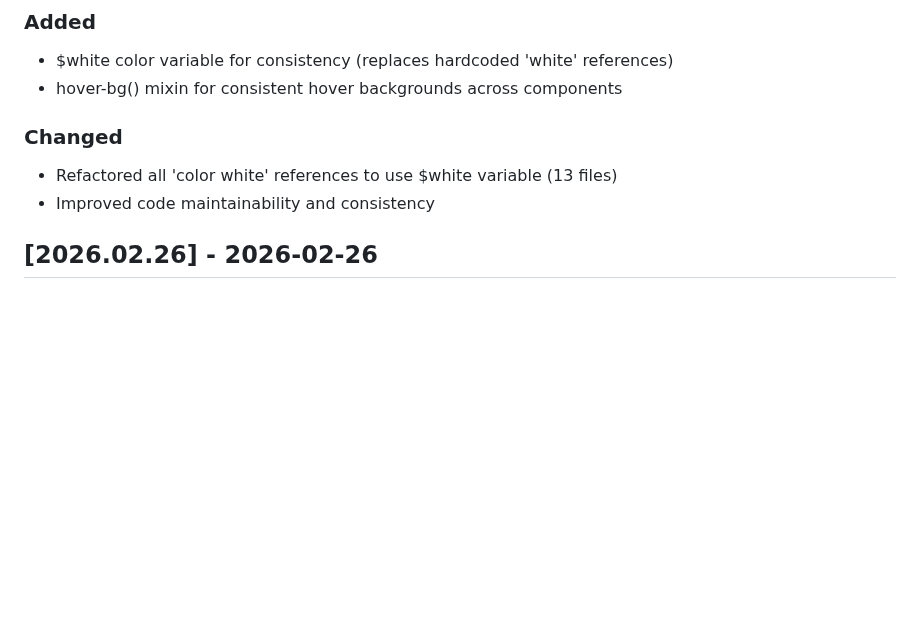
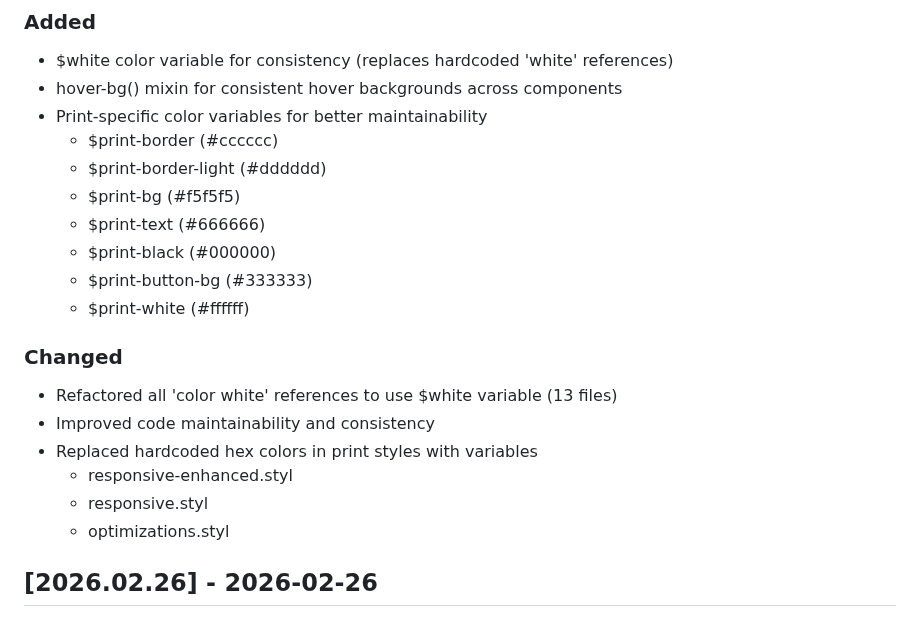
Before and after one commit to aaronedev/violet-void-theme_archwiki, a Markdown page: CHANGELOG.md, the part around the change. Drawn GitHub-style; blank space fills up the shorter version.

Commit message:
docs: update changelog with print color improvements
- Document print-specific color variables
- List files updated with variable usage
- Maintain Keep a Changelog format

```diff
--- a/CHANGELOG.md
+++ b/CHANGELOG.md
@@ -10,10 +10,22 @@ and this project adheres to date-based versioning (YYYY.MM.DD).
 ### Added
 - $white color variable for consistency (replaces hardcoded 'white' references)
 - hover-bg() mixin for consistent hover backgrounds across components
+- Print-specific color variables for better maintainability
+  - $print-border (#cccccc)
+  - $print-border-light (#dddddd)
+  - $print-bg (#f5f5f5)
+  - $print-text (#666666)
+  - $print-black (#000000)
+  - $print-button-bg (#333333)
+  - $print-white (#ffffff)
 
 ### Changed
 - Refactored all 'color white' references to use $white variable (13 files)
 - Improved code maintainability and consistency
+- Replaced hardcoded hex colors in print styles with variables
+  - responsive-enhanced.styl
+  - responsive.styl
+  - optimizations.styl
 
 ## [2026.02.26] - 2026-02-26
 
```
